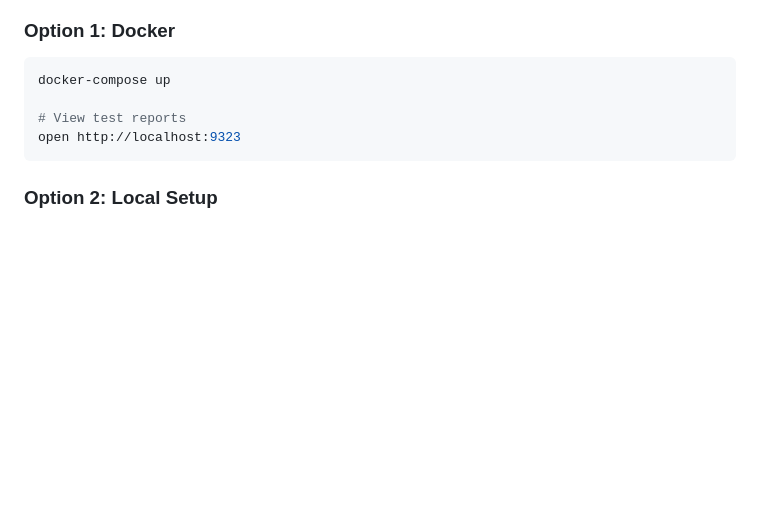
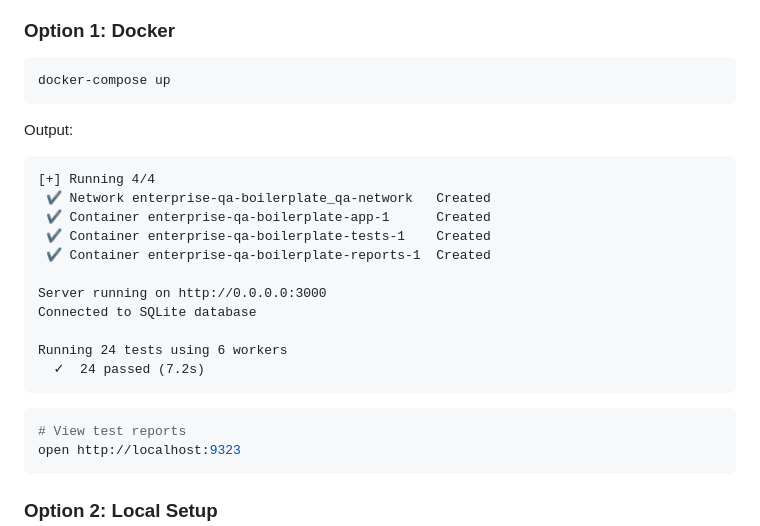
Before and after one commit to AyubMoh1/enterprise-qa-boilerplate, a Markdown page: README.md, the part around the change. GitHub-like rendering; blank space fills up the shorter version.

Commit message:
Add example output to readme

````diff
--- a/README.md
+++ b/README.md
@@ -19,7 +19,24 @@ A simple Express API with Playwright API and UI testing for authentication and u
 
 ```bash
 docker-compose up
+```
 
+ Output:
+```
+[+] Running 4/4
+ ✔ Network enterprise-qa-boilerplate_qa-network   Created
+ ✔ Container enterprise-qa-boilerplate-app-1      Created
+ ✔ Container enterprise-qa-boilerplate-tests-1    Created
+ ✔ Container enterprise-qa-boilerplate-reports-1  Created
+
+Server running on http://0.0.0.0:3000
+Connected to SQLite database
+
+Running 24 tests using 6 workers
+  ✓  24 passed (7.2s)
+```
+
+```bash
 # View test reports
 open http://localhost:9323
 ```
````
